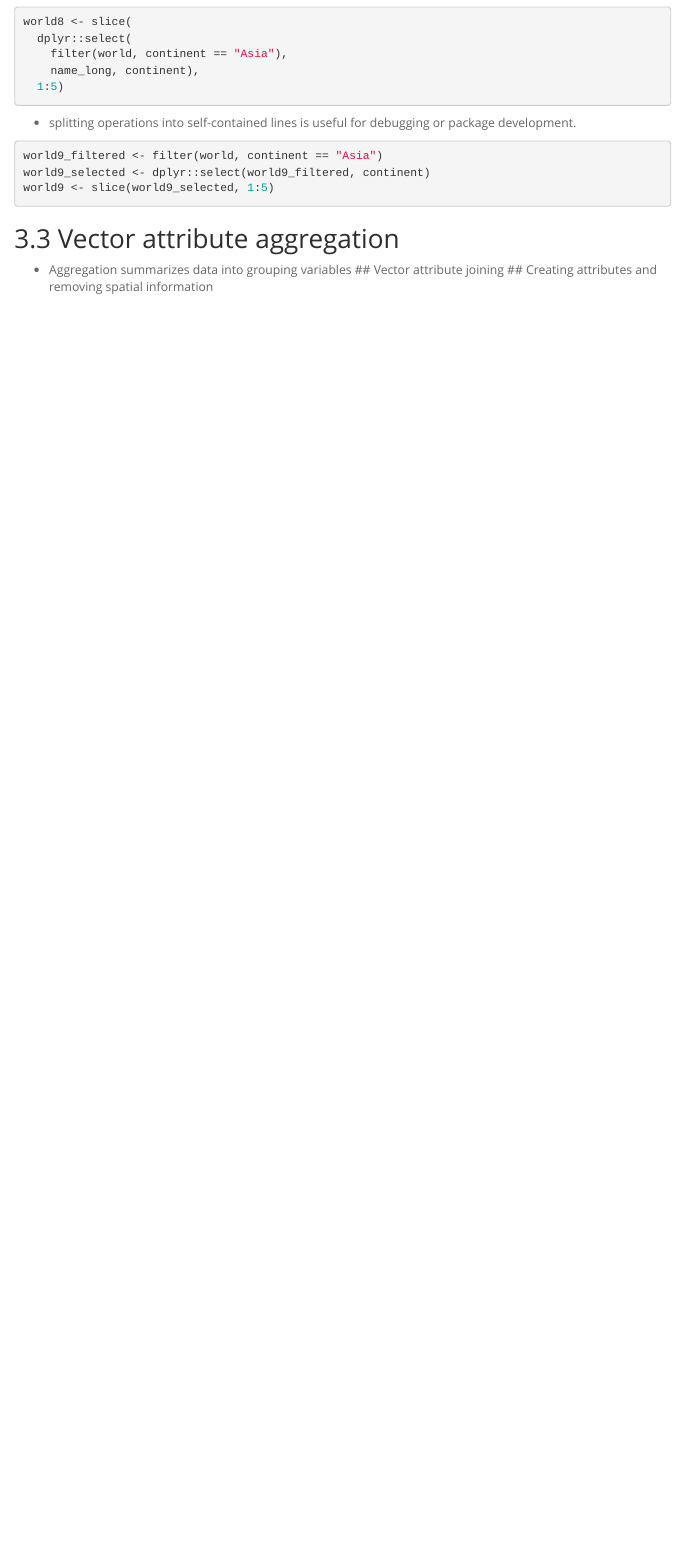
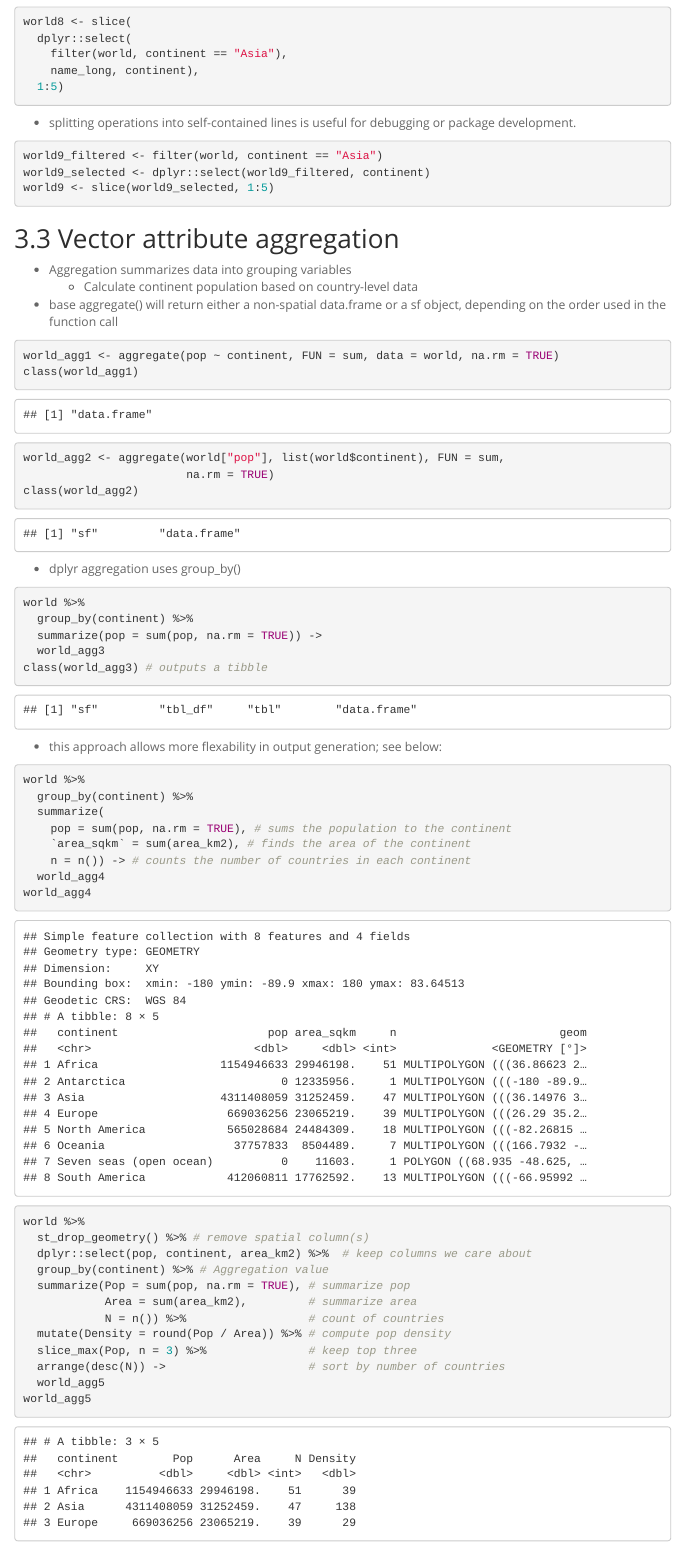
Before and after one commit to darrellcarvalho/geocompr2e_workthrough, an R Markdown document (Ch03/Reading/Ch_03_Notes.Rmd): the page in a window 1100 px wide, from 7930 px down. Rendered offline with R 4.5, knitr and Pandoc, with nearby package versions; menus at the side of the page are left out.

Commit message:
Through to aggregation

````diff
--- a/Ch03/Reading/Ch_03_Notes.Rmd
+++ b/Ch03/Reading/Ch_03_Notes.Rmd
@@ -133,5 +133,51 @@ world9 <- slice(world9_selected, 1:5)
 
 ## Vector attribute aggregation
 - Aggregation summarizes data into grouping variables
+  - Calculate continent population based on country-level data
+- base aggregate() will return either a non-spatial data.frame or a sf object, depending on the order used in the function call
+```{r cont-pop-nonspatial}
+world_agg1 <- aggregate(pop ~ continent, FUN = sum, data = world, na.rm = TRUE)
+class(world_agg1)
+```
+```{r cont-pop-spatial}
+world_agg2 <- aggregate(world["pop"], list(world$continent), FUN = sum,
+                        na.rm = TRUE)
+class(world_agg2)
+```
+- dplyr aggregation uses group_by()
+```{r dplyr-aggregation}
+world %>%
+  group_by(continent) %>%
+  summarize(pop = sum(pop, na.rm = TRUE)) ->
+  world_agg3
+class(world_agg3) # outputs a tibble
+```
+- this approach allows more flexability in output generation; see below:
+```{r dplyr-aggregation-computation}
+world %>%
+  group_by(continent) %>%
+  summarize(
+    pop = sum(pop, na.rm = TRUE), # sums the population to the continent
+    `area_sqkm` = sum(area_km2), # finds the area of the continent
+    n = n()) -> # counts the number of countries in each continent
+  world_agg4
+world_agg4
+```
+```{r aggregation-chaining}
+world %>%
+  st_drop_geometry() %>% # remove spatial column(s)
+  dplyr::select(pop, continent, area_km2) %>%  # keep columns we care about
+  group_by(continent) %>% # Aggregation value
+  summarize(Pop = sum(pop, na.rm = TRUE), # summarize pop
+            Area = sum(area_km2),         # summarize area
+            N = n()) %>%                  # count of countries
+  mutate(Density = round(Pop / Area)) %>% # compute pop density
+  slice_max(Pop, n = 3) %>%               # keep top three
+  arrange(desc(N)) ->                     # sort by number of countries
+  world_agg5
+world_agg5
+```
+
+
 ## Vector attribute joining
 ## Creating attributes and removing spatial information
````
